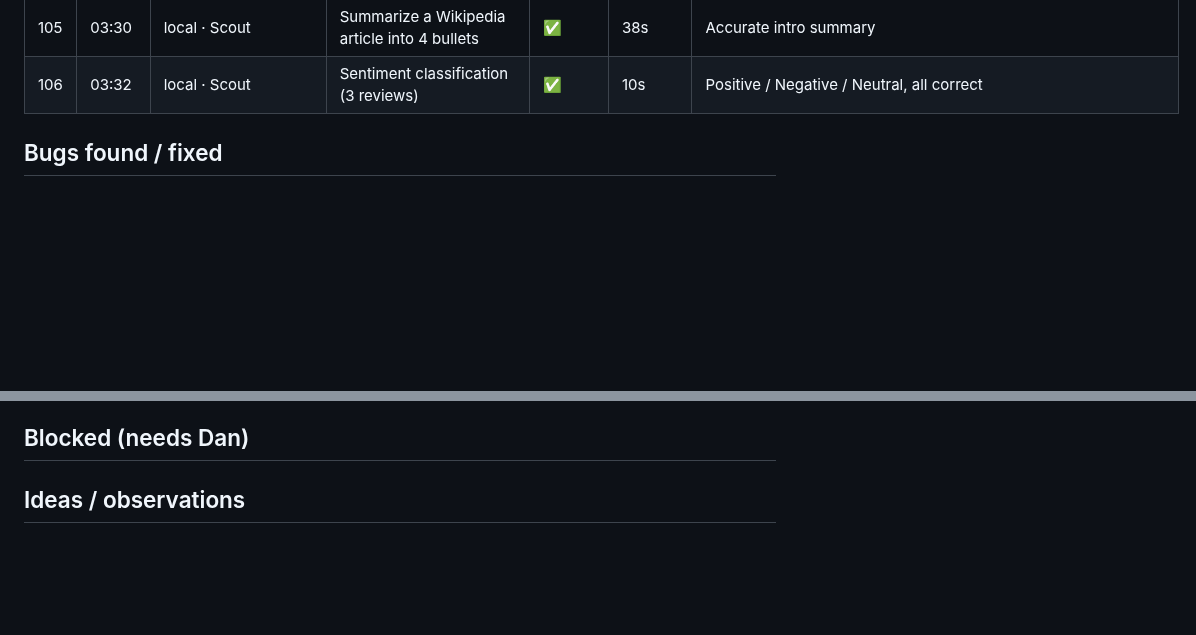
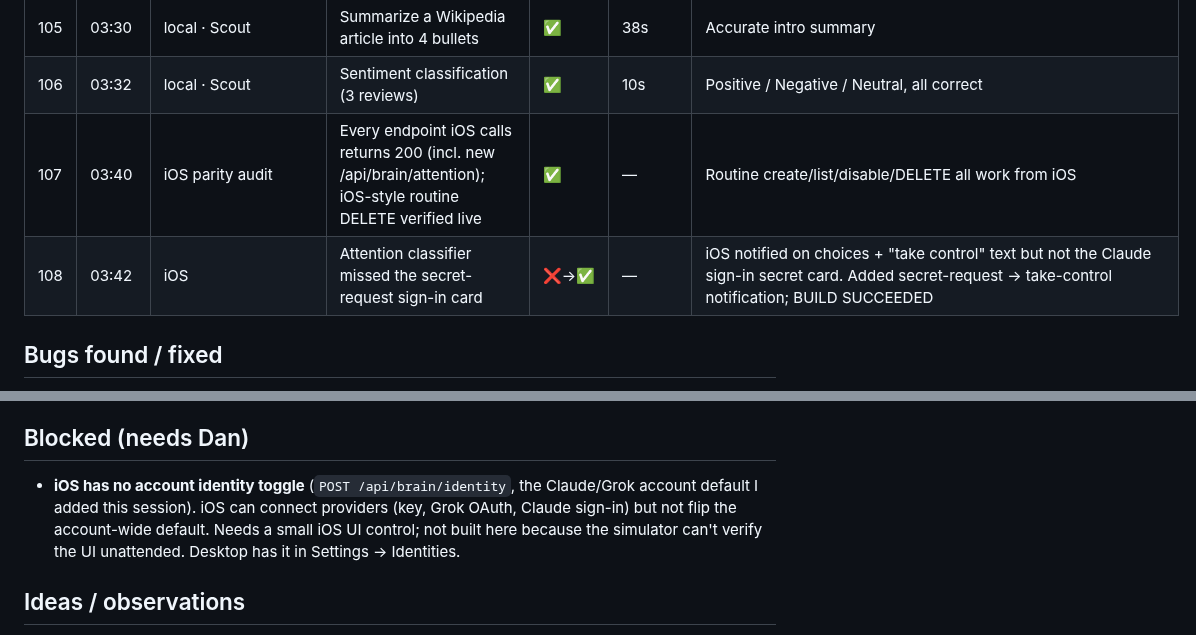
Before and after one commit to sub8bot/Sub8, a Markdown page: testing/soak/2026-09-02.md, 2 parts joined by grey strips. Rendered like a GitHub page; blank space fills up the shorter version.

Commit message:
soak: ticks 107-108 (iOS parity)

```diff
--- a/testing/soak/2026-09-02.md
+++ b/testing/soak/2026-09-02.md
@@ -114,6 +114,8 @@ Legend: ✅ pass · ⚠️ pass with wart · ❌ fail (bug filed/fixed below) ·
 | 104 | 03:26 | cloud · chief + Dev + Fact | Heterogeneous group parity (code + research) | ✅/⚠️ | 108s | Reversed 'hello world'→'dlrow olleh' + Python/Guido fact combined; small wart: one intermediate "Confirmed — that's accurate" line before the clean combined message |
 | 105 | 03:30 | local · Scout | Summarize a Wikipedia article into 4 bullets | ✅ | 38s | Accurate intro summary |
 | 106 | 03:32 | local · Scout | Sentiment classification (3 reviews) | ✅ | 10s | Positive / Negative / Neutral, all correct |
+| 107 | 03:40 | iOS parity audit | Every endpoint iOS calls returns 200 (incl. new /api/brain/attention); iOS-style routine DELETE verified live | ✅ | — | Routine create/list/disable/DELETE all work from iOS |
+| 108 | 03:42 | iOS | Attention classifier missed the secret-request sign-in card | ❌→✅ | — | iOS notified on choices + "take control" text but not the Claude sign-in secret card. Added secret-request → take-control notification; BUILD SUCCEEDED |
 
 ## Bugs found / fixed
 - **Cloud lead report gating**: waits for the whole handoff set before its one turn (parity with local's outstanding set), with a 5-minute straggler cap.
@@ -134,6 +136,7 @@ Legend: ✅ pass · ⚠️ pass with wart · ❌ fail (bug filed/fixed below) ·
 - **Desktop pinned cloud chief to Grok** — `botFromComputer` seeded `identityId: cloud-grok`, so the account default (cloud-claude) never applied; now unpinned (`""`) and `defaultCloudIdentityId` honors `brain.identityId` first. Claude label was "haiku" → claude-sonnet-5.
 
 ## Blocked (needs Dan)
+- **iOS has no account identity toggle** (`POST /api/brain/identity`, the Claude/Grok account default I added this session). iOS can connect providers (key, Grok OAuth, Claude sign-in) but not flip the account-wide default. Needs a small iOS UI control; not built here because the simulator can't verify the UI unattended. Desktop has it in Settings → Identities.
 
 ## Ideas / observations
 - Test scripts must never filter cloud rows by local-clock timestamps (skew ~30s) — compare by content or by row order after the user message; expect ~20s KV mirror lag after turn=done.
```
